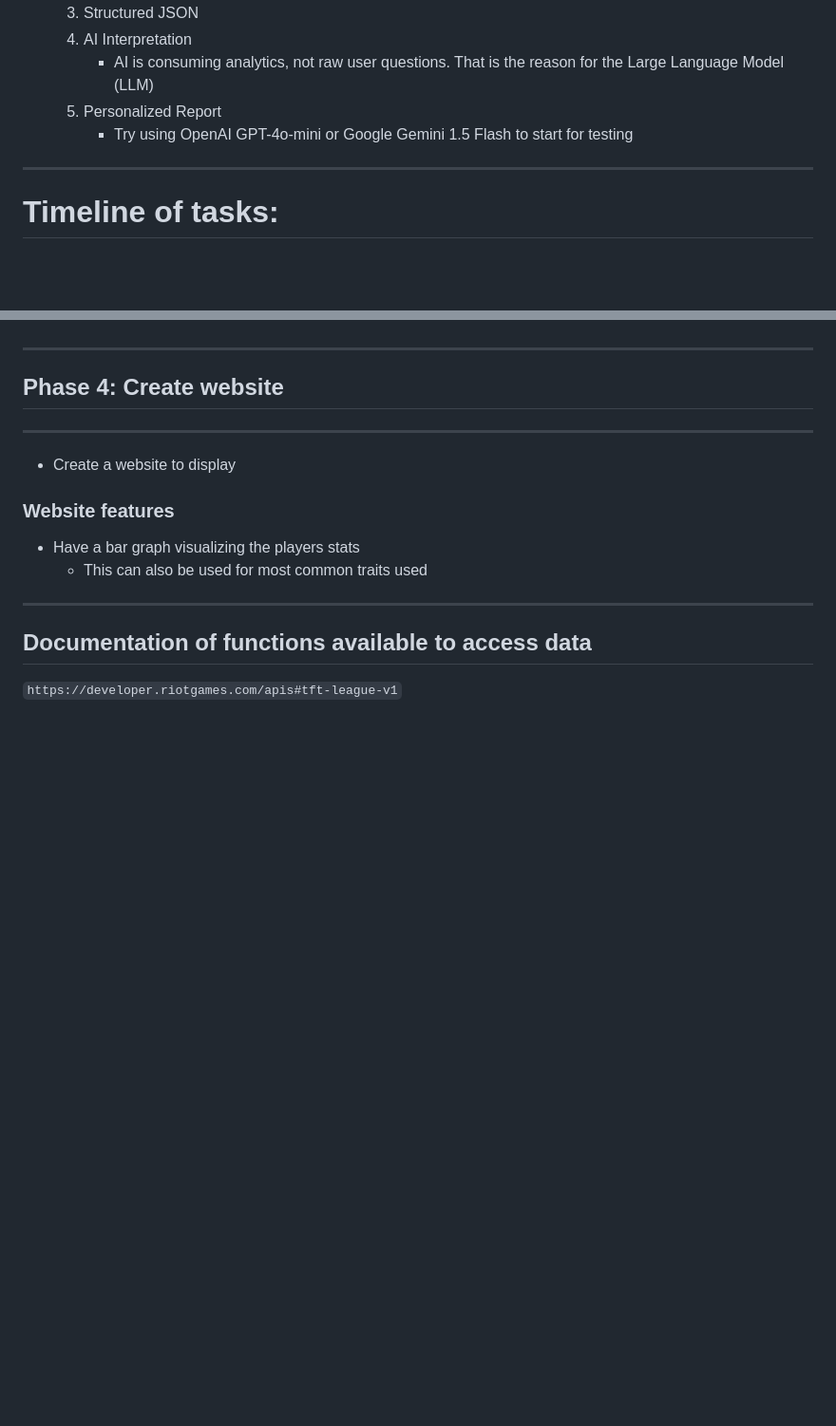
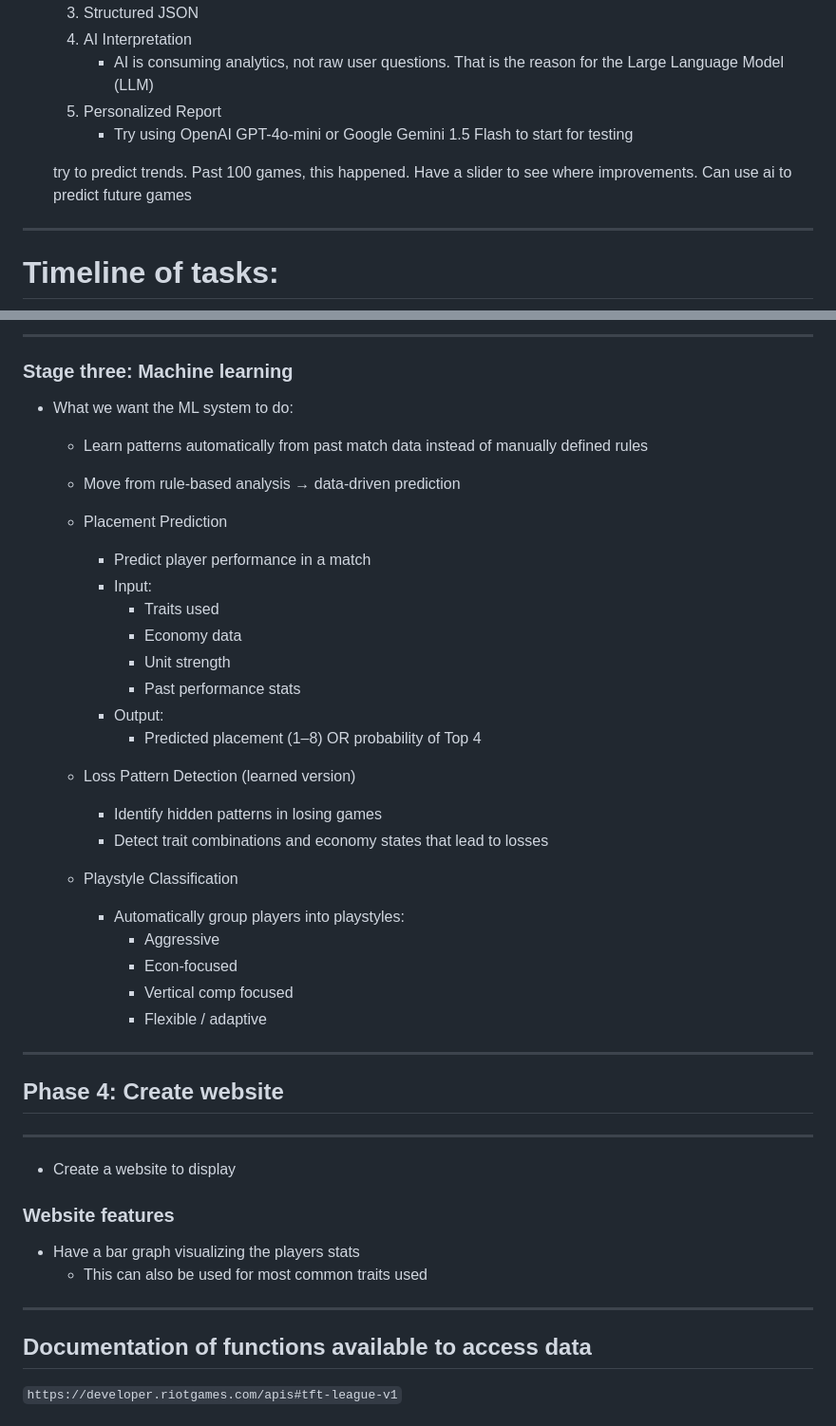
Before and after one commit to AndrewBulatao/tft_analyzer, a Markdown page: README.md, 2 parts joined by grey strips. Shown at 95% size. Drawn GitHub-style; blank space fills up the shorter version.

```diff
--- a/README.md
+++ b/README.md
@@ -8,6 +8,8 @@
         - AI is consuming analytics, not raw user questions. That is the reason for the Large Language Model (LLM)
     5) Personalized Report
         - Try using OpenAI GPT-4o-mini or Google Gemini 1.5 Flash to start for testing
+
+    try to predict trends. Past 100 games, this happened. Have a slider to see where improvements. Can use ai to predict future games
 ___
 # Timeline of tasks:
 # Phase 1: Getting started
@@ -97,3 +138,32 @@ Only store a player if someone searches for them (Cache-on-demand)
+---
+
+### Stage three: Machine learning
+- What we want the ML system to do:
+    - Learn patterns automatically from past match data instead of manually defined rules
+    - Move from rule-based analysis → data-driven prediction
+
+    - Placement Prediction
+        - Predict player performance in a match
+        - Input:
+            - Traits used
+            - Economy data
+            - Unit strength
+            - Past performance stats
+        - Output:
+            - Predicted placement (1–8)
+            OR probability of Top 4
+
+    - Loss Pattern Detection (learned version)
+        - Identify hidden patterns in losing games
+        - Detect trait combinations and economy states that lead to losses
+
+    - Playstyle Classification
+        - Automatically group players into playstyles:
+            - Aggressive
+            - Econ-focused
+            - Vertical comp focused
+            - Flexible / adaptive
+
 ___
 ## Phase 4: Create website
 
```
Also changed, not shown: other parts of README.md (+47 -8 lines).
